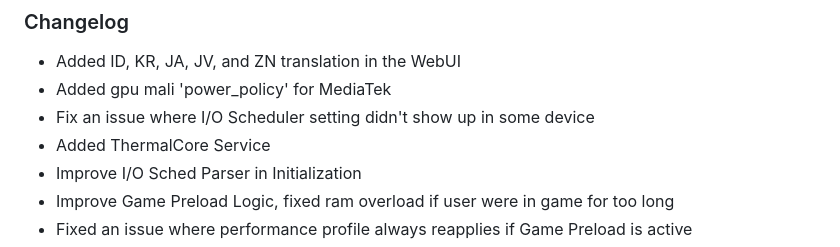
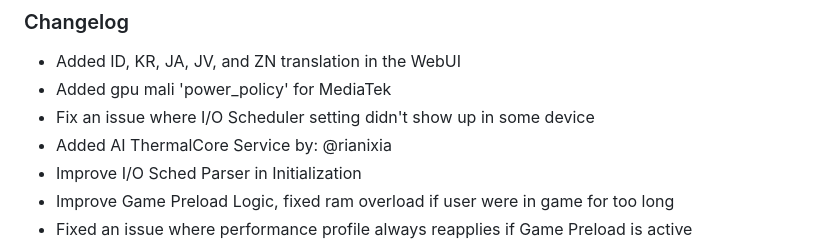
Before and after one commit to Liliya2727/Antares, a Markdown page: changelog.md, the part around the change. Rendered like a GitHub page.

Commit message:
Update Changelog

```diff
--- a/changelog.md
+++ b/changelog.md
@@ -3,7 +3,7 @@
 - Added ID, KR, JA, JV, and ZN translation in the WebUI
 - Added gpu mali 'power_policy' for MediaTek
 - Fix an issue where I/O Scheduler setting didn't show up in some device
-- Added ThermalCore Service
+- Added AI ThermalCore Service by: @rianixia
 - Improve I/O Sched Parser in Initialization
 - Improve Game Preload Logic, fixed ram overload if user were in game for too long
 - Fixed an issue where performance profile always reapplies if Game Preload is active
```
